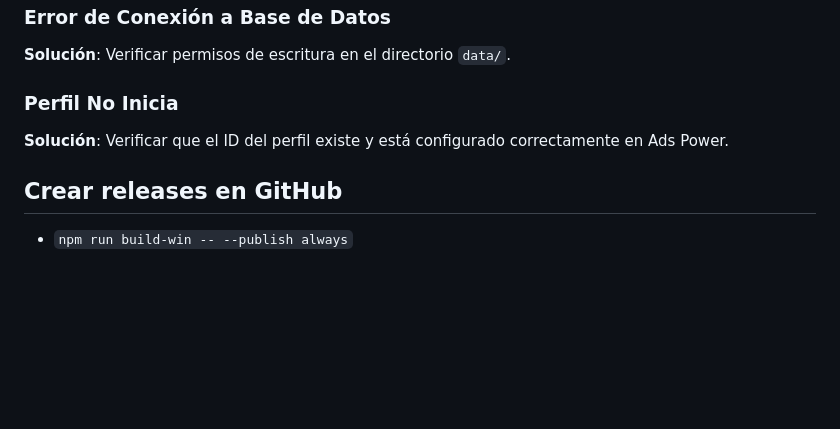
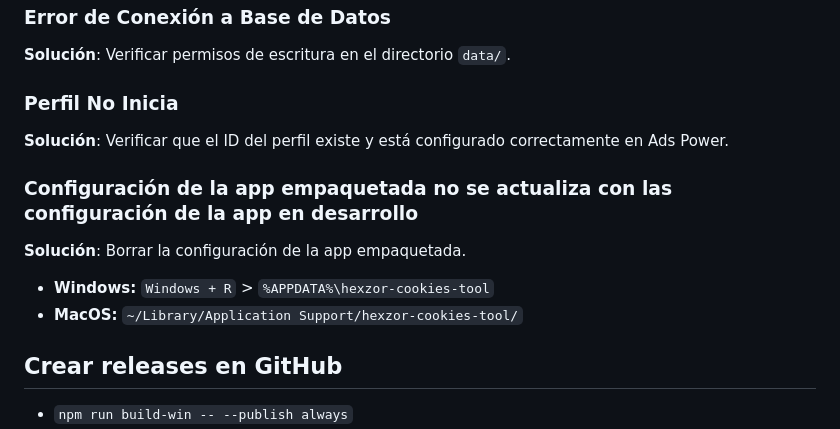
Before and after one commit to bl00p1ng/nexos-cookies-tool, a Markdown page: README.md, the part around the change. Rendered like a GitHub page; blank space fills up the shorter version.

Commit message:
Documentación de como restablecer configuración de la app empaquetada

```diff
--- a/README.md
+++ b/README.md
@@ -228,6 +228,11 @@ El código está organizado siguiendo:
 ### Perfil No Inicia
 **Solución**: Verificar que el ID del perfil existe y está configurado correctamente en Ads Power.
 
+### Configuración de la app empaquetada no se actualiza con las configuración de la app en desarrollo
+**Solución**: Borrar la configuración de la app empaquetada.
+- **Windows:** `Windows + R` > `%APPDATA%\hexzor-cookies-tool`
+- **MacOS:** `~/Library/Application Support/hexzor-cookies-tool/`
+
 ## Crear releases en GitHub
 - `npm run build-win -- --publish always`
 - `npm run build-mac -- --publish always`
```
